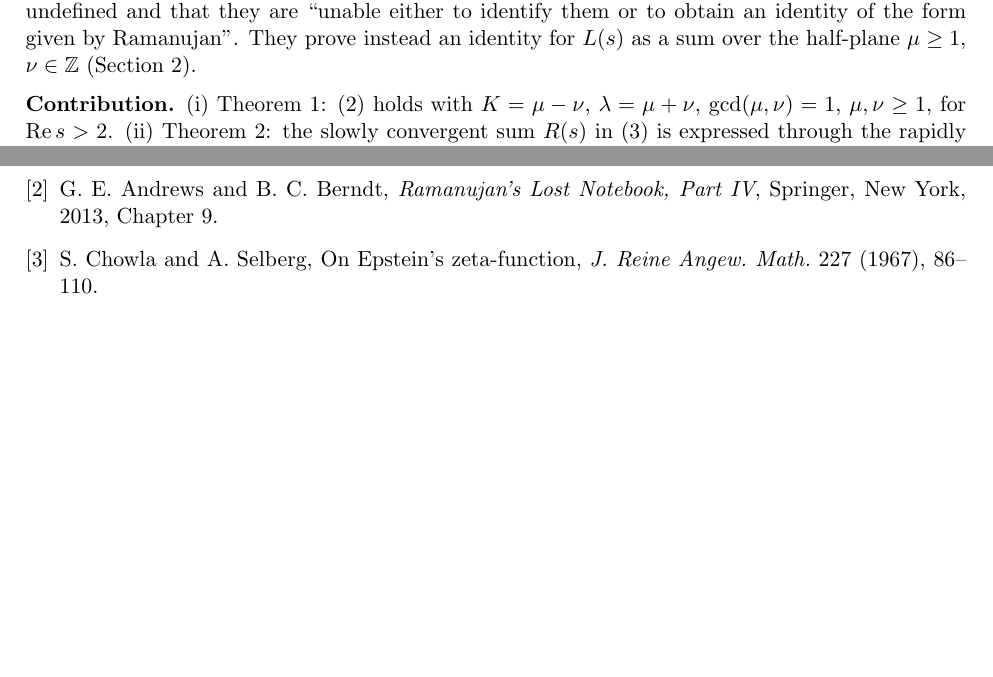
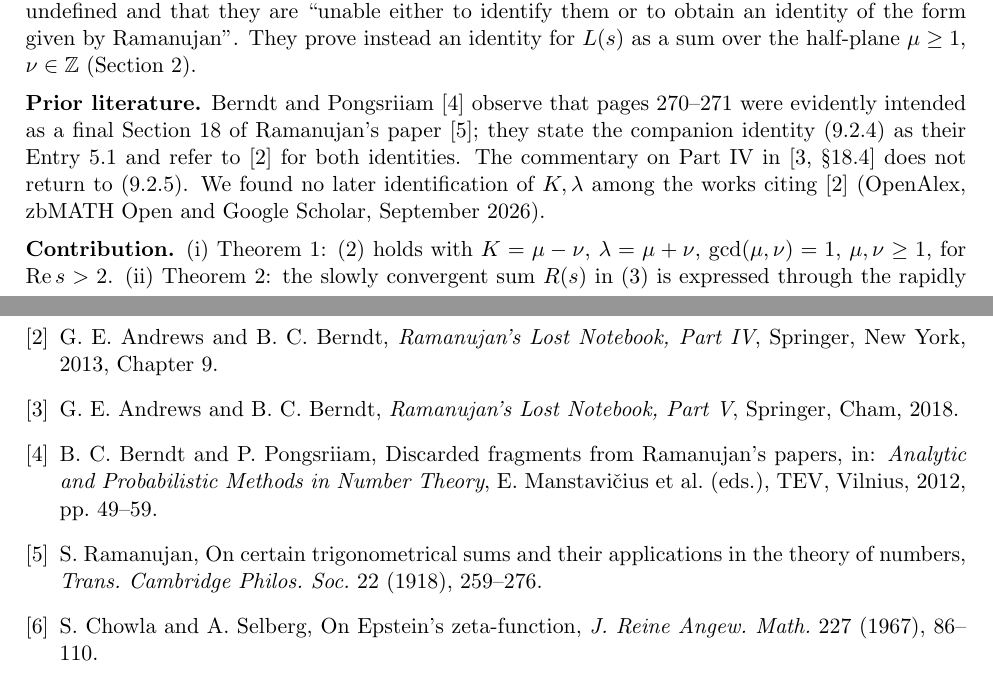
Before and after one commit to selloriybrendi/ramanujan-hexagonal-sum, a LaTeX paper (paper/Kenjaev_Ramanujan_9_2_5.tex): two parts of pages 1 and 4 of 4 before the commit and two parts of pages 1 and 5 of 5 after it, joined at a grey line, cut so that both start at the same text, the shorter picture padded with empty space. Compiled offline with pdfLaTeX.

Commit message:
paper: prior-literature paragraph (Berndt-Pongsriiam 2012, Ramanujan 1918, Part V 18.4)

```diff
--- a/paper/Kenjaev_Ramanujan_9_2_5.tex
+++ b/paper/Kenjaev_Ramanujan_9_2_5.tex
@@ -41,6 +41,11 @@ L(s)=-\frac{2\Gamma(s)\zeta(s)}{(2\pi)^s}\Bigl\{\cos\frac{\pi s}{6}+2\cos\frac{\
 recorded by Andrews and Berndt as (9.2.5) in \cite[\S9.2]{AB4}. After (9.3.2) they write that $K$ and $\lambda$ are undefined and that
 they are ``unable either to identify them or to obtain an identity of the form given by Ramanujan''. They prove instead an identity
 for $L(s)$ as a sum over the half-plane $\mu\ge1$, $\nu\in\mathbb Z$ (Section~\ref{sec:AB}).
+
+\medskip\noindent\textbf{Prior literature.} Berndt and Pongsriiam \cite{BP} observe that pages 270--271 were evidently intended as
+a final Section~18 of Ramanujan's paper \cite{R18}; they state the companion identity (9.2.4) as their Entry~5.1 and refer to
+\cite{AB4} for both identities. The commentary on Part~IV in \cite[\S18.4]{AB5} does not return to (9.2.5). We found no later
+identification of $K,\lambda$ among the works citing \cite{AB4} (OpenAlex, zbMATH Open and Google Scholar, September 2026).
 
 \medskip\noindent\textbf{Contribution.} (i) Theorem~\ref{thm:main}: \eqref{eq:R925} holds with $K=\mu-\nu$, $\lambda=\mu+\nu$,
 $\gcd(\mu,\nu)=1$, $\mu,\nu\ge1$, for $\operatorname{Re}s>2$. (ii) Theorem~\ref{thm:fast}: the slowly convergent sum $R(s)$ in
@@ -187,6 +192,11 @@ responsibility for the content.
 \begin{thebibliography}{9}
 \bibitem{LN} S. Ramanujan, \emph{The Lost Notebook and Other Unpublished Papers}, Narosa, New Delhi, 1988.
 \bibitem{AB4} G. E. Andrews and B. C. Berndt, \emph{Ramanujan's Lost Notebook, Part IV}, Springer, New York, 2013, Chapter 9.
+\bibitem{AB5} G. E. Andrews and B. C. Berndt, \emph{Ramanujan's Lost Notebook, Part V}, Springer, Cham, 2018.
+\bibitem{BP} B. C. Berndt and P. Pongsriiam, Discarded fragments from Ramanujan's papers, in: \emph{Analytic and Probabilistic
+Methods in Number Theory}, E. Manstavi\v{c}ius et al. (eds.), TEV, Vilnius, 2012, pp.~49--59.
+\bibitem{R18} S. Ramanujan, On certain trigonometrical sums and their applications in the theory of numbers, \emph{Trans.
+Cambridge Philos. Soc.} 22 (1918), 259--276.
 \bibitem{CS} S. Chowla and A. Selberg, On Epstein's zeta-function, \emph{J. Reine Angew. Math.} 227 (1967), 86--110.
 \bibitem{Z} O. U. Kenjaev, The constants $K$ and $\lambda$ in Ramanujan's identity (9.2.5) of the Lost Notebook, with a hexagonal
 lattice sum calculator, Zenodo, 2026, \href{https://doi.org/10.5281/zenodo.22987480}{doi:10.5281/zenodo.22987480}.
```
Also changed, not shown: paper/Kenjaev_Ramanujan_9_2_5.pdf.
